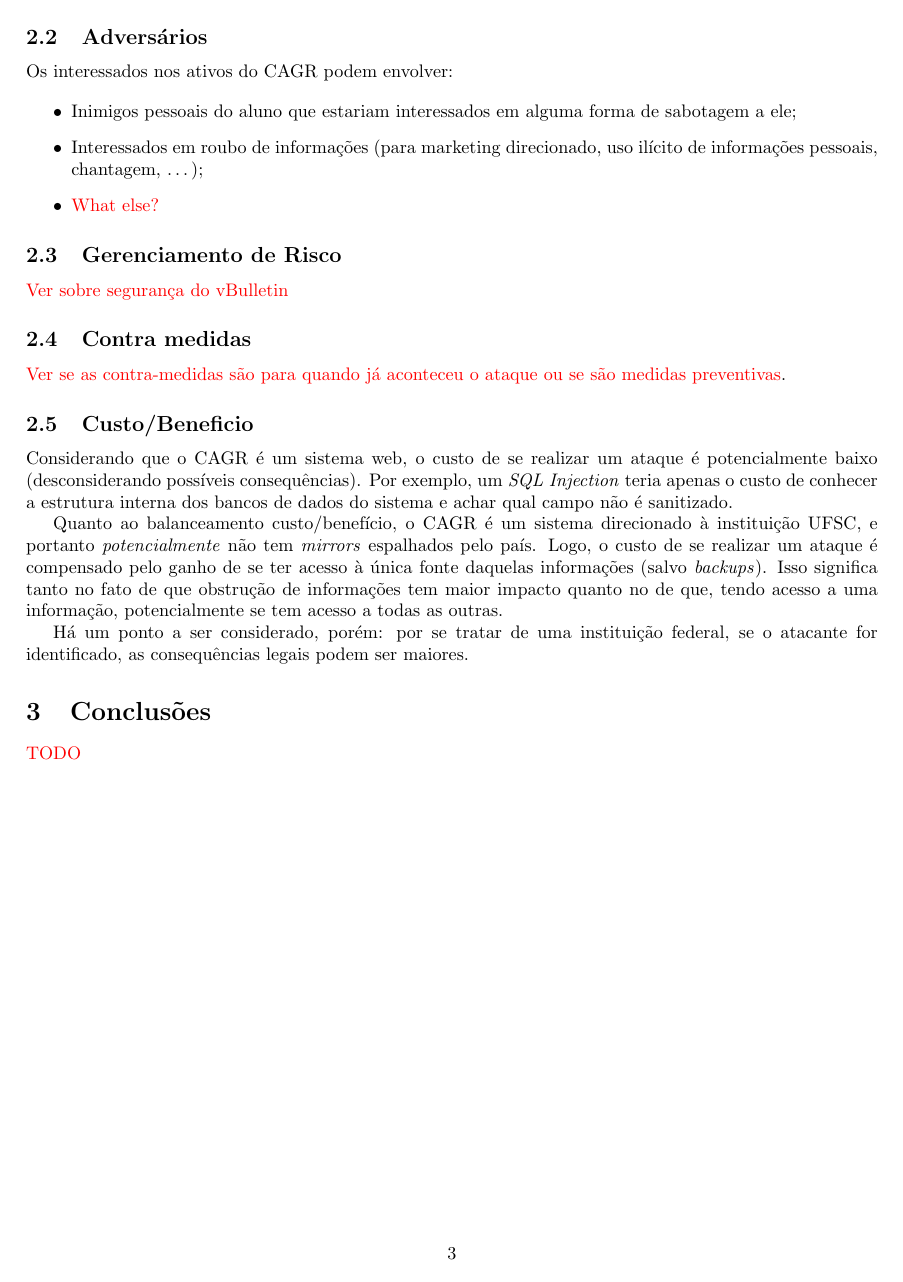
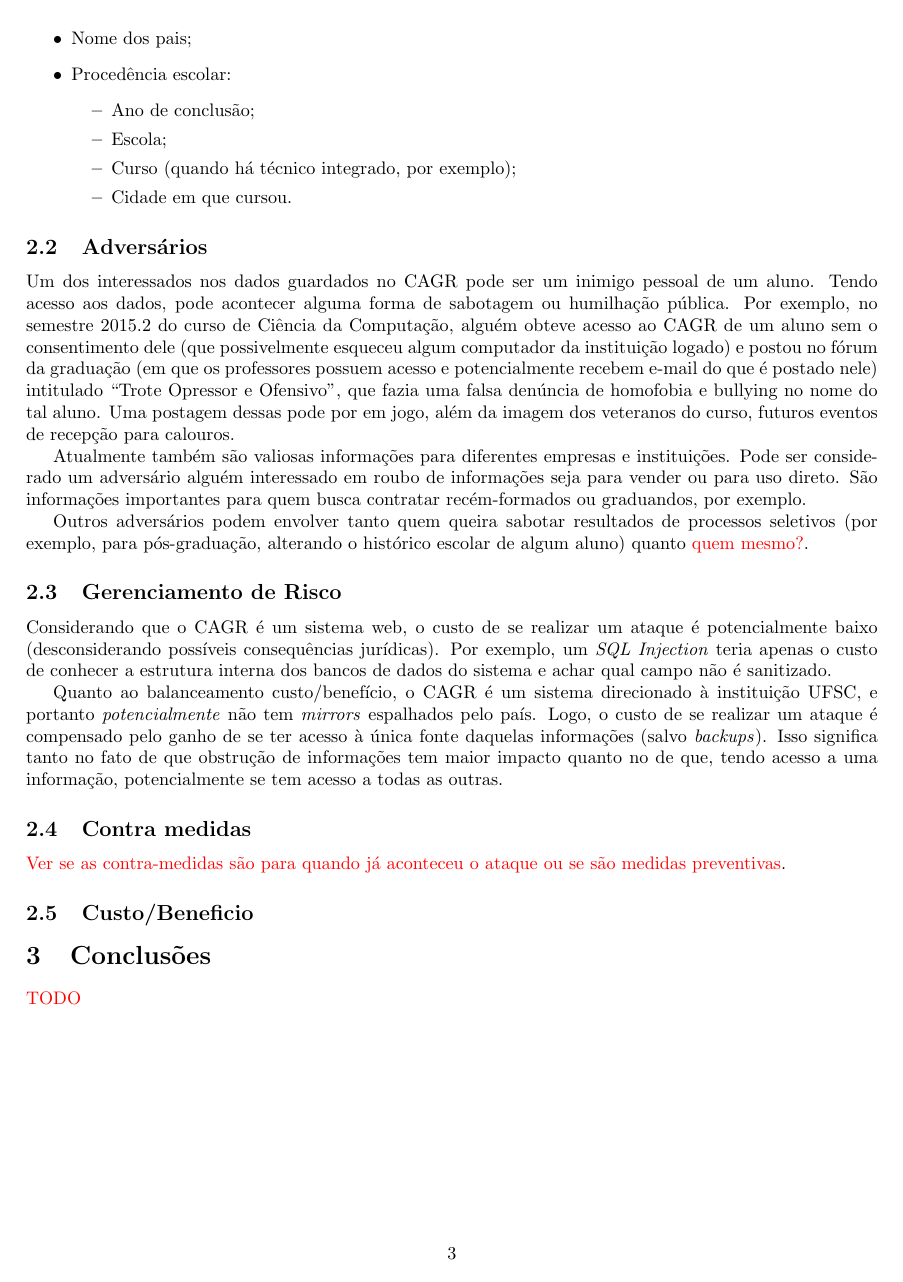
Before and after one commit to JPTIZ/individual-sec, a LaTeX document (1-thinking-security/report.tex): page 3 of 3. Compiled offline with pdfLaTeX.

Commit message:
Merge overleaf changes.

```diff
--- a/1-thinking-security/report.tex
+++ b/1-thinking-security/report.tex
@@ -158,35 +173,37 @@
                 \item Curso (quando há técnico integrado, por exemplo);
                 \item Cidade em que cursou.
             \end{itemize}
-        \item
     \end{itemize}
 
     \subsection{Adversários}
 
-    Os interessados nos ativos do CAGR podem envolver:
+    Um dos interessados nos dados guardados no CAGR pode ser um inimigo pessoal
+    de um aluno. Tendo acesso aos dados, pode acontecer alguma forma de
+    sabotagem ou humilhação pública. Por exemplo, no semestre 2015.2 do curso
+    de Ciência da Computação, alguém obteve acesso ao CAGR de um aluno sem o
+    consentimento dele (que possivelmente esqueceu algum computador da
+    instituição logado) e postou no fórum da graduação (em que os professores
+    possuem acesso e potencialmente recebem e-mail do que é postado nele)
+    intitulado ``Trote Opressor e Ofensivo'', que fazia uma falsa denúncia de
+    homofobia e bullying no nome do tal aluno. Uma postagem dessas pode por em
+    jogo, além da imagem dos veteranos do curso, futuros eventos de recepção
+    para calouros.
 
-    \begin{itemize}
-        \item Inimigos pessoais do aluno que estariam interessados em alguma
-            forma de sabotagem a ele;
-        \item Interessados em roubo de informações (para marketing direcionado,
-            uso ilícito de informações pessoais, chantagem, \ldots);
-        \item \todo{What else?}
-    \end{itemize}
+    Atualmente também são valiosas informações para diferentes empresas e
+    instituições. Pode ser considerado um adversário alguém interessado em
+    roubo de informações seja para vender ou para uso direto. São informações
+    importantes para quem busca contratar recém-formados ou graduandos, por
+    exemplo.
+
+    Outros adversários podem envolver tanto quem queira sabotar resultados de
+    processos seletivos (por exemplo, para pós-graduação, alterando o histórico
+    escolar de algum aluno) quanto \todo{quem mesmo?}.
 
     \subsection{Gerenciamento de Risco}
 
-    \todo{Ver sobre segurança do vBulletin}
-
-    \subsection{Contra medidas}
-
-    \todo{Ver se as contra-medidas são para quando já aconteceu o ataque ou se
-    são medidas preventivas}.
-
-    \subsection{Custo/Beneficio}
-
     Considerando que o CAGR é um sistema web, o custo de se realizar um ataque
-    é potencialmente baixo (desconsiderando possíveis consequências). Por
-    exemplo, um \textit{SQL Injection} teria apenas o custo de conhecer a
+    é potencialmente baixo (desconsiderando possíveis consequências jurídicas).
+    Por exemplo, um \textit{SQL Injection} teria apenas o custo de conhecer a
     estrutura interna dos bancos de dados do sistema e achar qual campo não é
     sanitizado.
 
@@ -198,9 +215,15 @@
     informações tem maior impacto quanto no de que, tendo acesso a uma
     informação, potencialmente se tem acesso a todas as outras.
 
-    Há um ponto a ser considerado, porém: por se tratar de uma instituição
-    federal, se o atacante for identificado, as consequências legais podem ser
-    maiores.
+
+
+    \subsection{Contra medidas}
+
+    \todo{Ver se as contra-medidas são para quando já aconteceu o ataque ou se
+    são medidas preventivas}.
+
+    \subsection{Custo/Beneficio}
+
 
     \section{Conclusões}
 
```
Also changed, not shown: 1-thinking-security/report.pdf, 1-thinking-security/report.tex (31 more changed lines).
